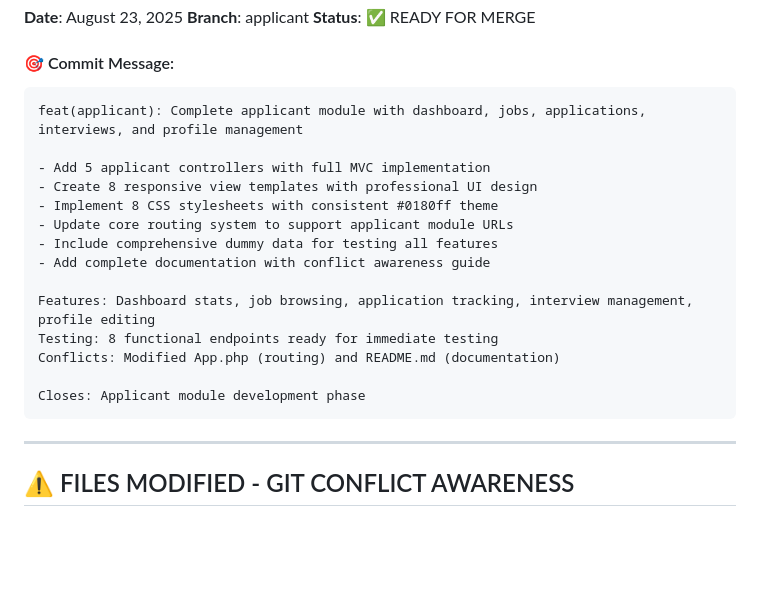
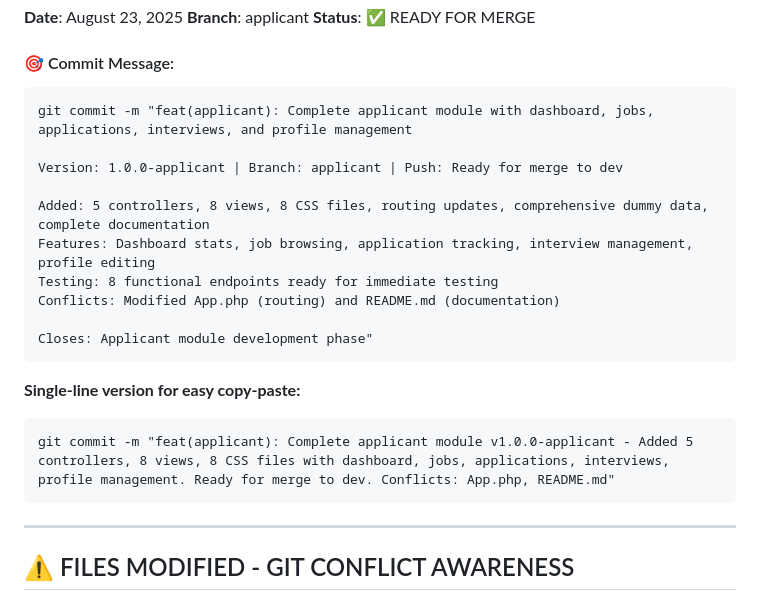
Before and after one commit to AthsaraFernando/HireFlow, a Markdown page: Applicant-logs.md, the part around the change. Rendered like a GitHub page; blank space fills up the shorter version.

Commit message:
feat(applicant): Complete applicant module v1.0.0-applicant - Added 5 controllers, 8 views, 8 CSS files with dashboard, jobs, applications, interviews, profile management. Ready for merge to dev. Conflicts: App.php, README.md

````diff
--- a/Applicant-logs.md
+++ b/Applicant-logs.md
@@ -9,20 +9,21 @@
 
 #### 🎯 Commit Message:
 ```
-feat(applicant): Complete applicant module with dashboard, jobs, applications, interviews, and profile management
+git commit -m "feat(applicant): Complete applicant module with dashboard, jobs, applications, interviews, and profile management
 
-- Add 5 applicant controllers with full MVC implementation
-- Create 8 responsive view templates with professional UI design
-- Implement 8 CSS stylesheets with consistent #0180ff theme
-- Update core routing system to support applicant module URLs
-- Include comprehensive dummy data for testing all features
-- Add complete documentation with conflict awareness guide
+Version: 1.0.0-applicant | Branch: applicant | Push: Ready for merge to dev
 
+Added: 5 controllers, 8 views, 8 CSS files, routing updates, comprehensive dummy data, complete documentation
 Features: Dashboard stats, job browsing, application tracking, interview management, profile editing
 Testing: 8 functional endpoints ready for immediate testing
 Conflicts: Modified App.php (routing) and README.md (documentation)
 
-Closes: Applicant module development phase
+Closes: Applicant module development phase"
+```
+
+**Single-line version for easy copy-paste:**
+```
+git commit -m "feat(applicant): Complete applicant module v1.0.0-applicant - Added 5 controllers, 8 views, 8 CSS files with dashboard, jobs, applications, interviews, profile management. Ready for merge to dev. Conflicts: App.php, README.md"
 ```
 
 ---
````
